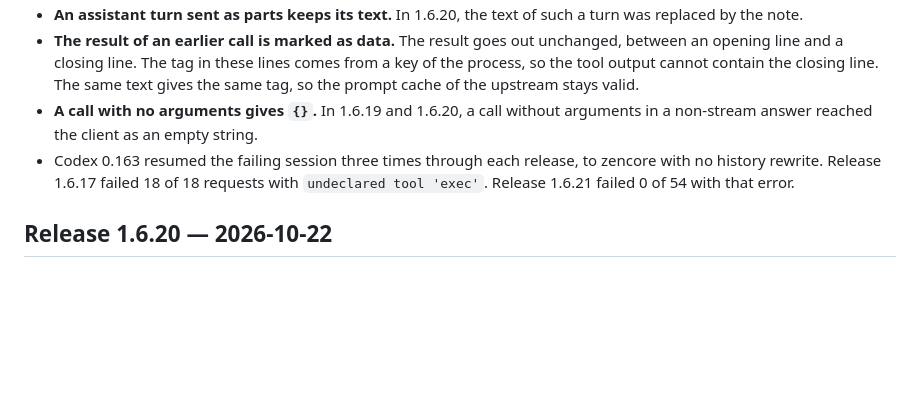
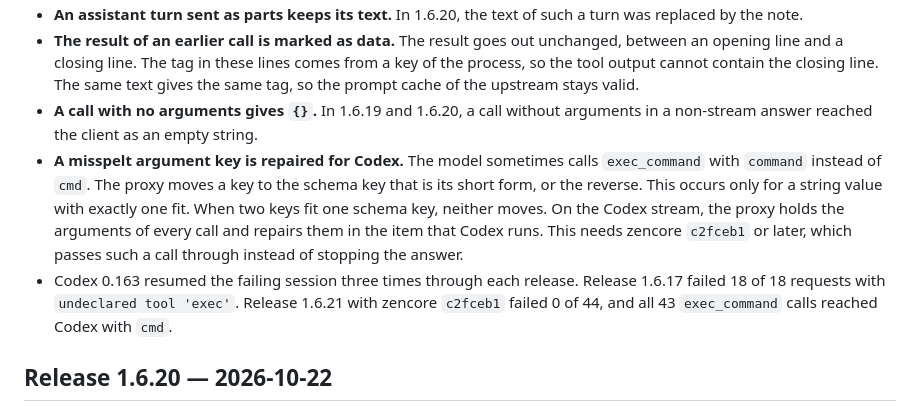
Before and after one commit to louisphamdev/llm-switcher, a Markdown page: CHANGELOG.md, the part around the change. Rendered like a GitHub page; blank space fills up the shorter version.

Commit message:
release 1.6.21: argument key repair for Codex; reproduction results

```diff
--- a/CHANGELOG.md
+++ b/CHANGELOG.md
@@ -8,7 +8,8 @@
 - **An assistant turn sent as parts keeps its text.** In 1.6.20, the text of such a turn was replaced by the note.
 - **The result of an earlier call is marked as data.** The result goes out unchanged, between an opening line and a closing line. The tag in these lines comes from a key of the process, so the tool output cannot contain the closing line. The same text gives the same tag, so the prompt cache of the upstream stays valid.
 - **A call with no arguments gives `{}`.** In 1.6.19 and 1.6.20, a call without arguments in a non-stream answer reached the client as an empty string.
-- Codex 0.163 resumed the failing session three times through each release, to zencore with no history rewrite. Release 1.6.17 failed 18 of 18 requests with `undeclared tool 'exec'`. Release 1.6.21 failed 0 of 54 with that error.
+- **A misspelt argument key is repaired for Codex.** The model sometimes calls `exec_command` with `command` instead of `cmd`. The proxy moves a key to the schema key that is its short form, or the reverse. This occurs only for a string value with exactly one fit. When two keys fit one schema key, neither moves. On the Codex stream, the proxy holds the arguments of every call and repairs them in the item that Codex runs. This needs zencore `c2fceb1` or later, which passes such a call through instead of stopping the answer.
+- Codex 0.163 resumed the failing session three times through each release. Release 1.6.17 failed 18 of 18 requests with `undeclared tool 'exec'`. Release 1.6.21 with zencore `c2fceb1` failed 0 of 44, and all 43 `exec_command` calls reached Codex with `cmd`.
 
 ## Release 1.6.20 — 2026-10-22
 
```
